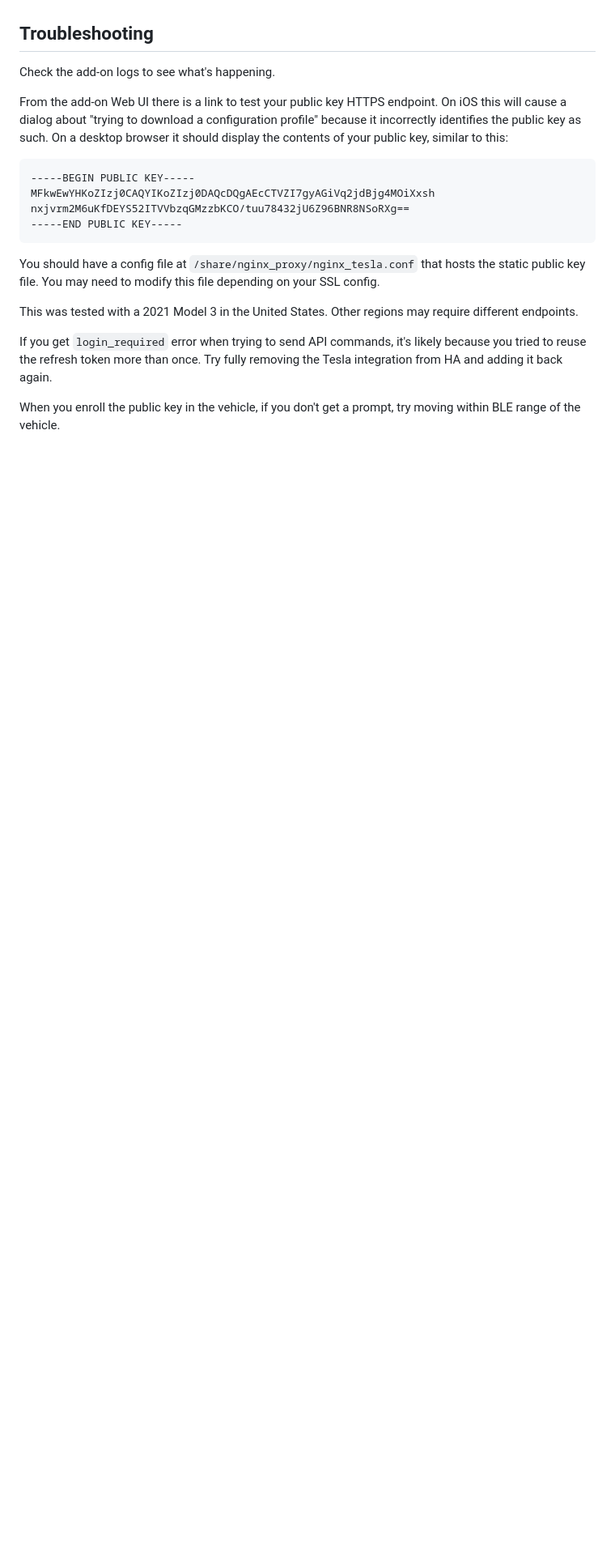
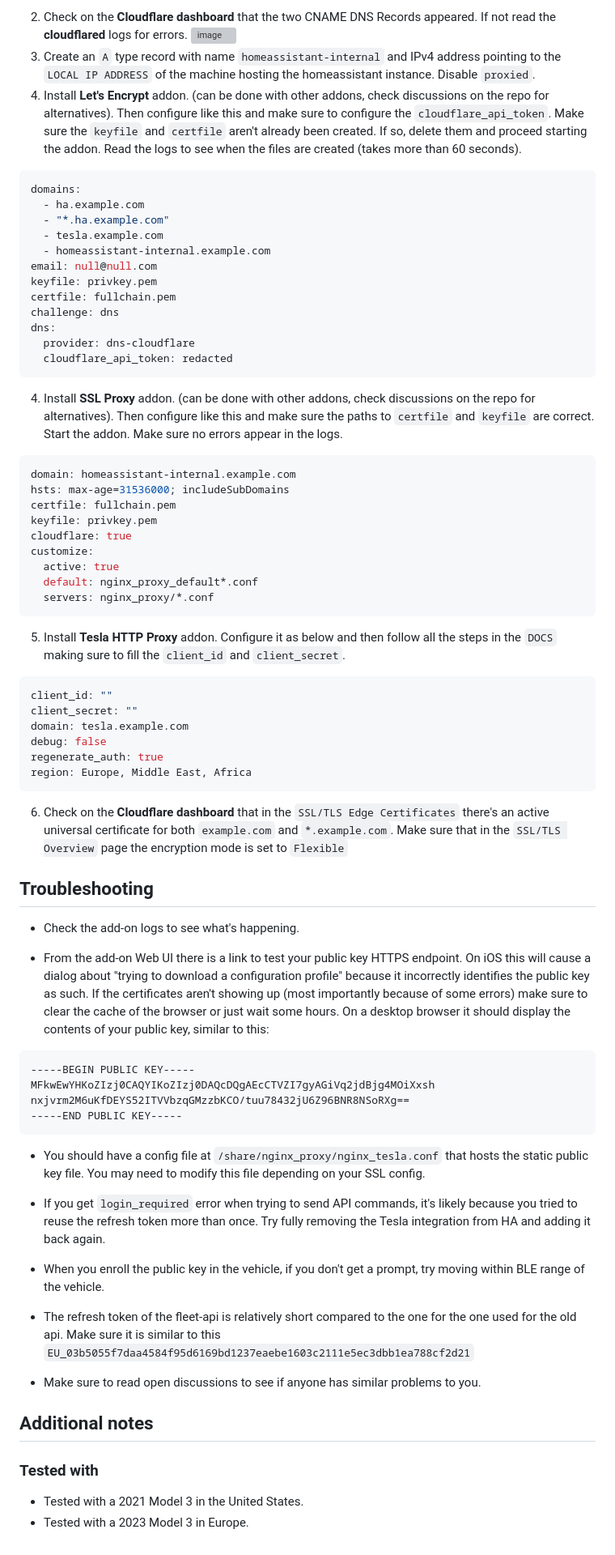
Before and after one commit to llamafilm/tesla-http-proxy-addon, a Markdown page: tesla_http_proxy/DOCS.md, the part around one of its changes. Shown at 81% size. Drawn GitHub-style; blank space fills up the shorter version; grey boxes are pictures that could not be loaded.

Commit message:
Add cloudflare guide on DOCS.md

````diff
--- a/tesla_http_proxy/DOCS.md
+++ b/tesla_http_proxy/DOCS.md
@@ -44,8 +60,57 @@ Configure the [Tesla integration](https://github.com/alandtse/tesla) to use this
+2. Check on the **Cloudflare dashboard** that the two CNAME DNS Records appeared. If not read the **cloudflared** logs for errors.
+   ![image](https://github.com/llamafilm/tesla-http-proxy-addon/assets/1372028/42e637a8-4428-41c7-b244-099aa6844216)
+3. Create an `A` type record with name `homeassistant-internal` and IPv4 address pointing to the `LOCAL IP ADDRESS` of the machine hosting the homeassistant instance. Disable `proxied`.
+4. Install **Let's Encrypt** addon. (can be done with other addons, check discussions on the repo for alternatives). Then configure like this and make sure to configure the `cloudflare_api_token`. Make sure the `keyfile` and `certfile` aren't already been created. If so, delete them and proceed starting the addon. Read the logs to see when the files are created (takes more than 60 seconds).
+
+```yml
+domains:
+  - ha.example.com
+  - "*.ha.example.com"
+  - tesla.example.com
+  - homeassistant-internal.example.com
+email: null@null.com
+keyfile: privkey.pem
+certfile: fullchain.pem
+challenge: dns
+dns:
+  provider: dns-cloudflare
+  cloudflare_api_token: redacted
+```
+
+4. Install **SSL Proxy** addon. (can be done with other addons, check discussions on the repo for alternatives). Then configure like this and make sure the paths to `certfile` and `keyfile` are correct. Start the addon. Make sure no errors appear in the logs.
+
+```yml
+domain: homeassistant-internal.example.com
+hsts: max-age=31536000; includeSubDomains
+certfile: fullchain.pem
+keyfile: privkey.pem
+cloudflare: true
+customize:
+  active: true
+  default: nginx_proxy_default*.conf
+  servers: nginx_proxy/*.conf
+```
+
+5. Install **Tesla HTTP Proxy** addon. Configure it as below and then follow all the steps in the `DOCS` making sure to fill the `client_id` and `client_secret`.
+
+```yml
+client_id: ""
+client_secret: ""
+domain: tesla.example.com
+debug: false
+regenerate_auth: true
+region: Europe, Middle East, Africa
+```
+
+6. Check on the **Cloudflare dashboard** that in the `SSL/TLS Edge Certificates` there's an active universal certificate for both `example.com` and `*.example.com`. Make sure that in the `SSL/TLS Overview` page the encryption mode is set to `Flexible`
+
 ## Troubleshooting
 
-Check the add-on logs to see what's happening.
+- Check the add-on logs to see what's happening.
 
-From the add-on Web UI there is a link to test your public key HTTPS endpoint.  On iOS this will cause a dialog about "trying to download a configuration profile" because it incorrectly identifies the public key as such.  On a desktop browser it should display the contents of your public key, similar to this:
+- From the add-on Web UI there is a link to test your public key HTTPS endpoint. On iOS this will cause a dialog about "trying to download a configuration profile" because it incorrectly identifies the public key as such.
+  If the certificates aren't showing up (most importantly because of some errors) make sure to clear the cache of the browser or just wait some hours.
+  On a desktop browser it should display the contents of your public key, similar to this:
 
 ```
 -----BEGIN PUBLIC KEY-----
@@ -54,10 +119,20 @@ nxjvrm2M6uKfDEYS52ITVVbzqGMzzbKCO/tuu78432jU6Z96BNR8NSoRXg==
 -----END PUBLIC KEY-----
 ```
 
-You should have a config file at `/share/nginx_proxy/nginx_tesla.conf` that hosts the static public key file.  You may need to modify this file depending on your SSL config.
+- You should have a config file at `/share/nginx_proxy/nginx_tesla.conf` that hosts the static public key file. You may need to modify this file depending on your SSL config.
 
-This was tested with a 2021 Model 3 in the United States.  Other regions may require different endpoints.
+- If you get `login_required` error when trying to send API commands, it's likely because you tried to reuse the refresh token more than once. Try fully removing the Tesla integration from HA and adding it back again.
 
-If you get `login_required` error when trying to send API commands, it's likely because you tried to reuse the refresh token more than once.  Try fully removing the Tesla integration from HA and adding it back again.
+- When you enroll the public key in the vehicle, if you don't get a prompt, try moving within BLE range of the vehicle.
 
-When you enroll the public key in the vehicle, if you don't get a prompt, try moving within BLE range of the vehicle.
+- The refresh token of the fleet-api is relatively short compared to the one for the one used for the old api. Make sure it is similar to this
+  `EU_03b5055f7daa4584f95d6169bd1237eaebe1603c2111e5ec3dbb1ea788cf2d21`
+
+- Make sure to read open discussions to see if anyone has similar problems to you.
+
+## Additional notes
+
+### Tested with
+
+- Tested with a 2021 Model 3 in the United States.
+- Tested with a 2023 Model 3 in Europe.
````
Also changed, not shown: other parts of tesla_http_proxy/DOCS.md (+23 -7 lines).
